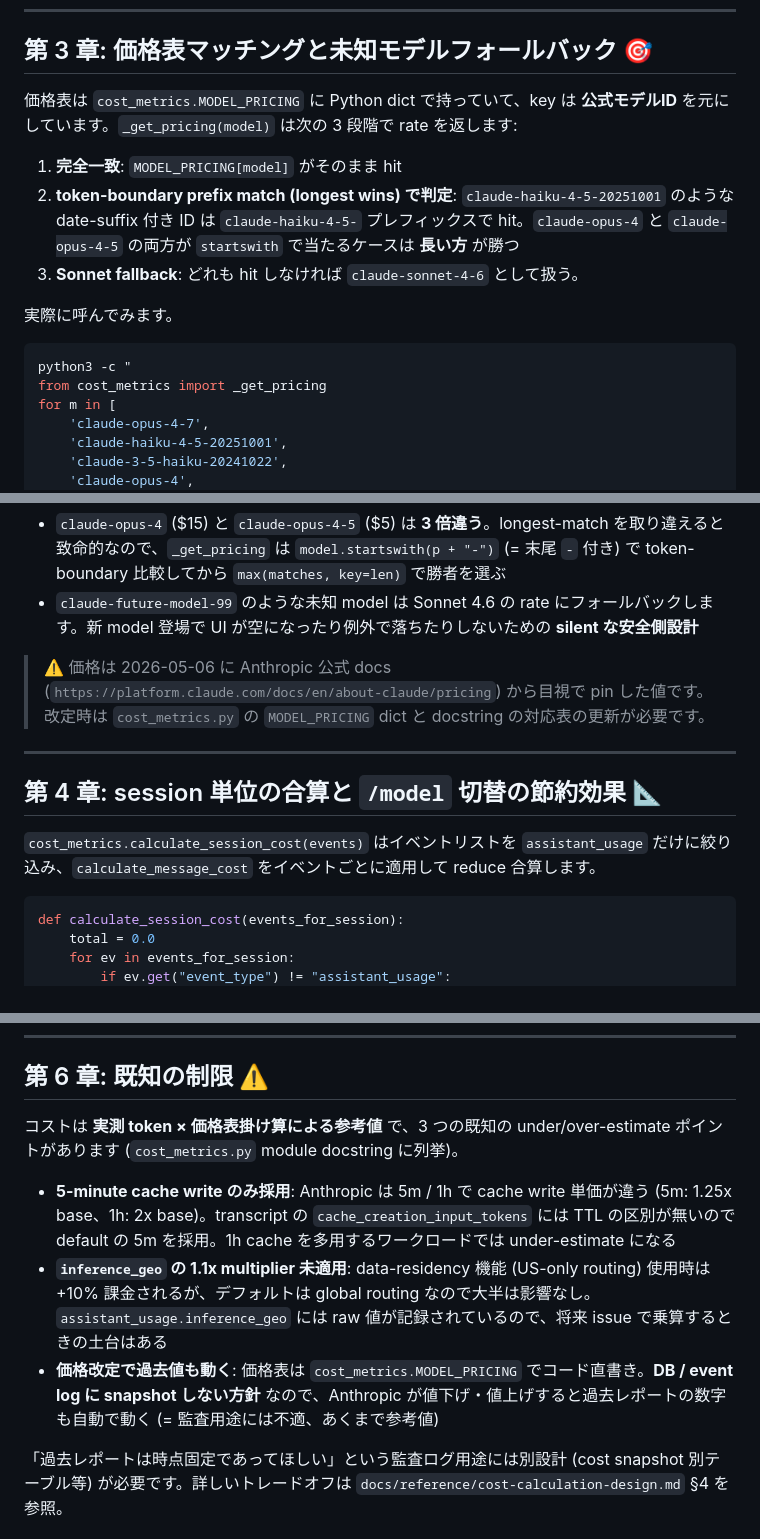
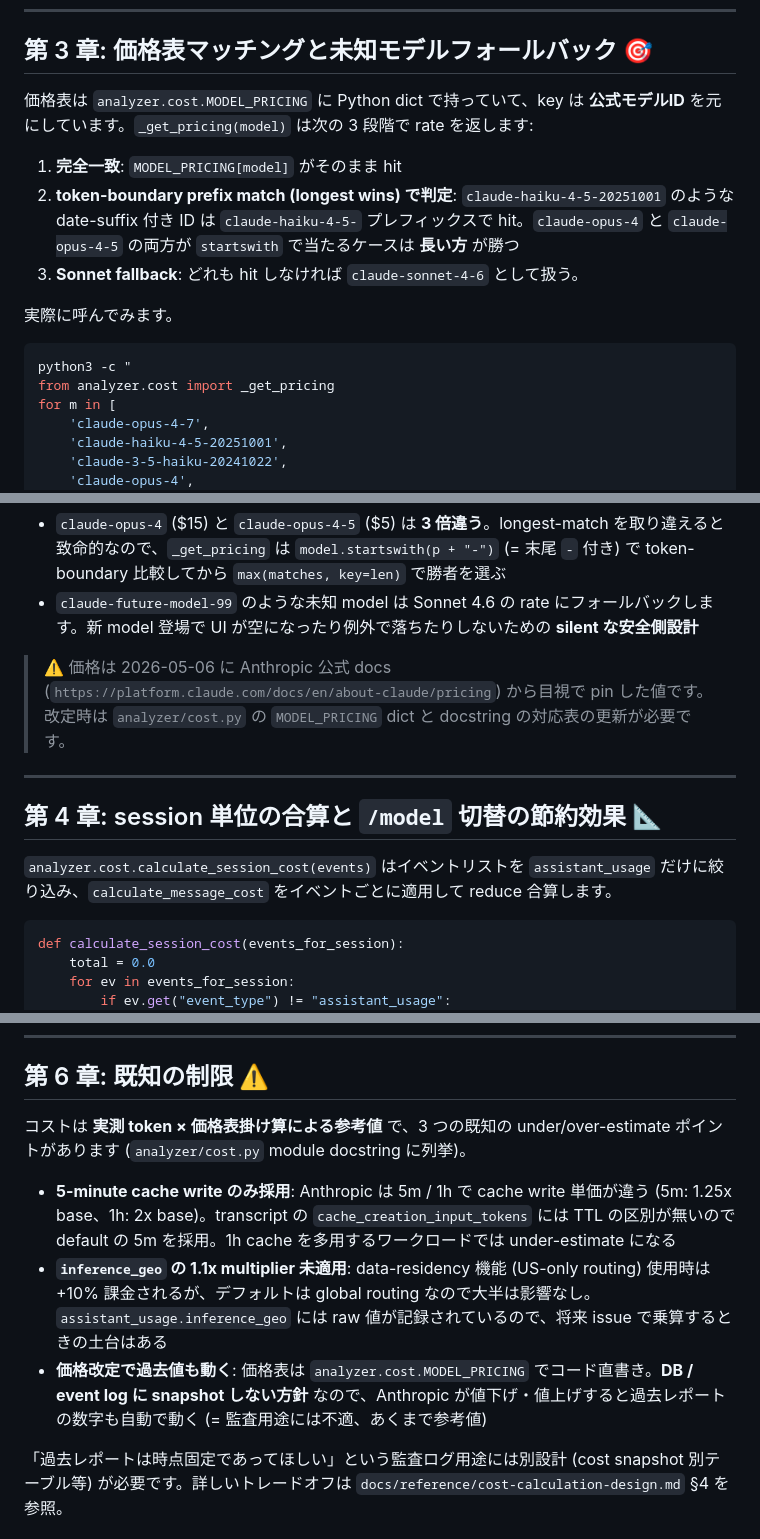
Before and after one commit to tetran/claude-transcript-analyzer, a Markdown page: docs/walkthrough/cost-calculation.md, 3 parts joined by grey strips. Drawn GitHub-style.

````diff
--- a/docs/walkthrough/cost-calculation.md
+++ b/docs/walkthrough/cost-calculation.md
@@ -188,7 +188,7 @@ return round(cost, 4)
 
 ## 第 3 章: 価格表マッチングと未知モデルフォールバック 🎯
 
-価格表は `cost_metrics.MODEL_PRICING` に Python dict で持っていて、key は **公式モデルID** を元にしています。`_get_pricing(model)` は次の 3 段階で rate を返します:
+価格表は `analyzer.cost.MODEL_PRICING` に Python dict で持っていて、key は **公式モデルID** を元にしています。`_get_pricing(model)` は次の 3 段階で rate を返します:
 
 1. **完全一致**: `MODEL_PRICING[model]` がそのまま hit
 2. **token-boundary prefix match (longest wins) で判定**: `claude-haiku-4-5-20251001` のような date-suffix 付き ID は `claude-haiku-4-5-` プレフィックスで hit。`claude-opus-4` と `claude-opus-4-5` の両方が `startswith` で当たるケースは **長い方** が勝つ
@@ -198,7 +198,7 @@ return round(cost, 4)
 
 ```bash
 python3 -c "
-from cost_metrics import _get_pricing
+from analyzer.cost import _get_pricing
 for m in [
     'claude-opus-4-7',
     'claude-haiku-4-5-20251001',
@@ -225,13 +225,13 @@ claude-future-model-99            input=$ 3.00  output=$ 15.00  cache_read=$0.30
 - `claude-opus-4` ($15) と `claude-opus-4-5` ($5) は **3 倍違う**。longest-match を取り違えると致命的なので、`_get_pricing` は `model.startswith(p + "-")` (= 末尾 `-` 付き) で token-boundary 比較してから `max(matches, key=len)` で勝者を選ぶ
 - `claude-future-model-99` のような未知 model は Sonnet 4.6 の rate にフォールバックします。新 model 登場で UI が空になったり例外で落ちたりしないための **silent な安全側設計**
 
-> ⚠️ 価格は 2026-05-06 に Anthropic 公式 docs (`https://platform.claude.com/docs/en/about-claude/pricing`) から目視で pin した値です。改定時は `cost_metrics.py` の `MODEL_PRICING` dict と docstring の対応表の更新が必要です。
+> ⚠️ 価格は 2026-05-06 に Anthropic 公式 docs (`https://platform.claude.com/docs/en/about-claude/pricing`) から目視で pin した値です。改定時は `analyzer/cost.py` の `MODEL_PRICING` dict と docstring の対応表の更新が必要です。
 
 ---
 
 ## 第 4 章: session 単位の合算と `/model` 切替の節約効果 📐
 
-`cost_metrics.calculate_session_cost(events)` はイベントリストを `assistant_usage` だけに絞り込み、`calculate_message_cost` をイベントごとに適用して reduce 合算します。
+`analyzer.cost.calculate_session_cost(events)` はイベントリストを `assistant_usage` だけに絞り込み、`calculate_message_cost` をイベントごとに適用して reduce 合算します。
 
 ```python
 def calculate_session_cost(events_for_session):
@@ -370,11 +370,11 @@ print(json.dumps(rows, ensure_ascii=False, indent=2))"
 
 ## 第 6 章: 既知の制限 ⚠️
 
-コストは **実測 token × 価格表掛け算による参考値** で、3 つの既知の under/over-estimate ポイントがあります (`cost_metrics.py` module docstring に列挙)。
+コストは **実測 token × 価格表掛け算による参考値** で、3 つの既知の under/over-estimate ポイントがあります (`analyzer/cost.py` module docstring に列挙)。
 
 - **5-minute cache write のみ採用**: Anthropic は 5m / 1h で cache write 単価が違う (5m: 1.25x base、1h: 2x base)。transcript の `cache_creation_input_tokens` には TTL の区別が無いので default の 5m を採用。1h cache を多用するワークロードでは under-estimate になる
 - **`inference_geo` の 1.1x multiplier 未適用**: data-residency 機能 (US-only routing) 使用時は +10% 課金されるが、デフォルトは global routing なので大半は影響なし。`assistant_usage.inference_geo` には raw 値が記録されているので、将来 issue で乗算するときの土台はある
-- **価格改定で過去値も動く**: 価格表は `cost_metrics.MODEL_PRICING` でコード直書き。**DB / event log に snapshot しない方針** なので、Anthropic が値下げ・値上げすると過去レポートの数字も自動で動く (= 監査用途には不適、あくまで参考値)
+- **価格改定で過去値も動く**: 価格表は `analyzer.cost.MODEL_PRICING` でコード直書き。**DB / event log に snapshot しない方針** なので、Anthropic が値下げ・値上げすると過去レポートの数字も自動で動く (= 監査用途には不適、あくまで参考値)
 
 「過去レポートは時点固定であってほしい」という監査ログ用途には別設計 (cost snapshot 別テーブル等) が必要です。詳しいトレードオフは `docs/reference/cost-calculation-design.md` §4 を参照。
 
````
Also changed, not shown: other parts of docs/walkthrough/cost-calculation.md (+13 -13 lines), docs/walkthrough/data-flow.md (+15 -7 lines).
